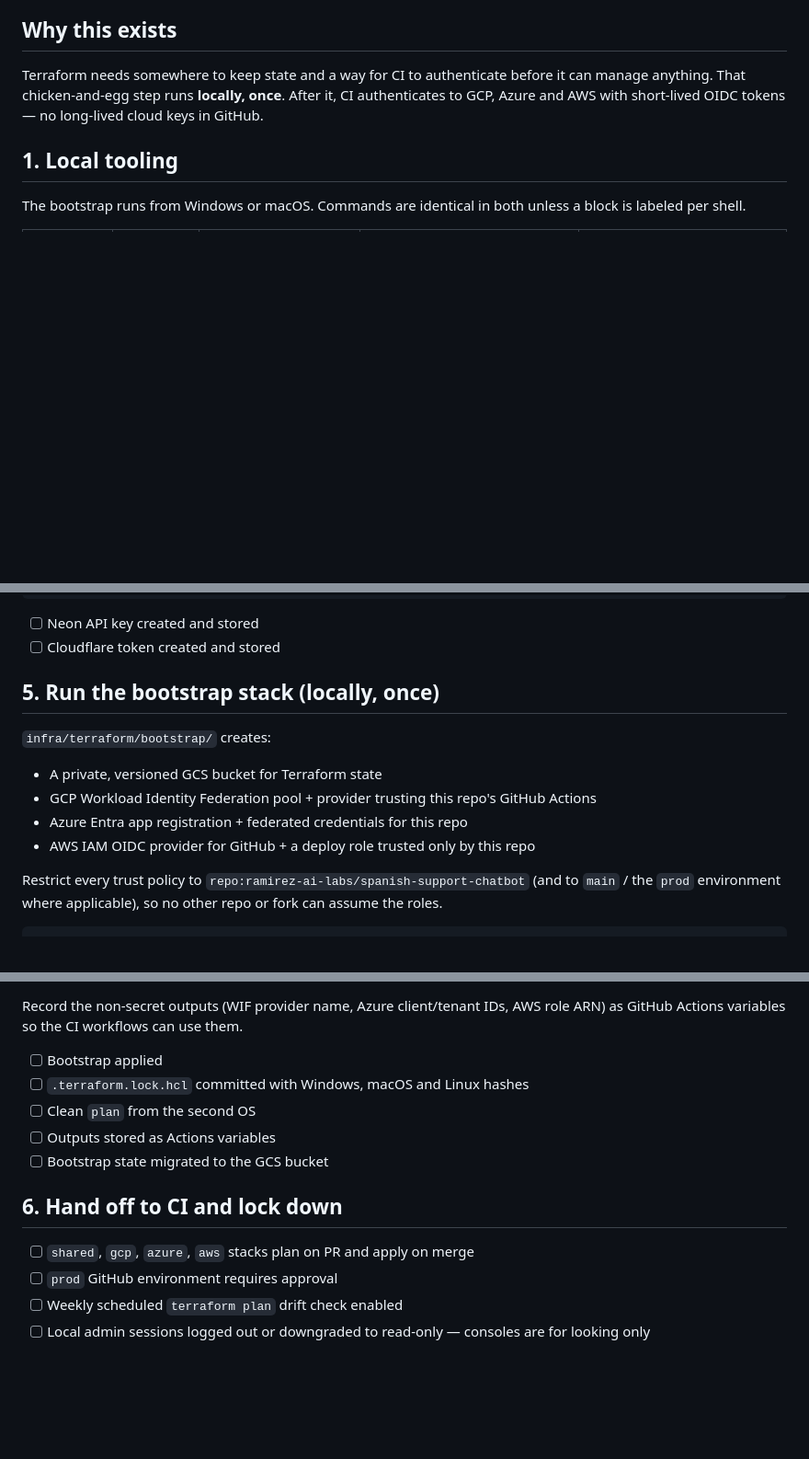
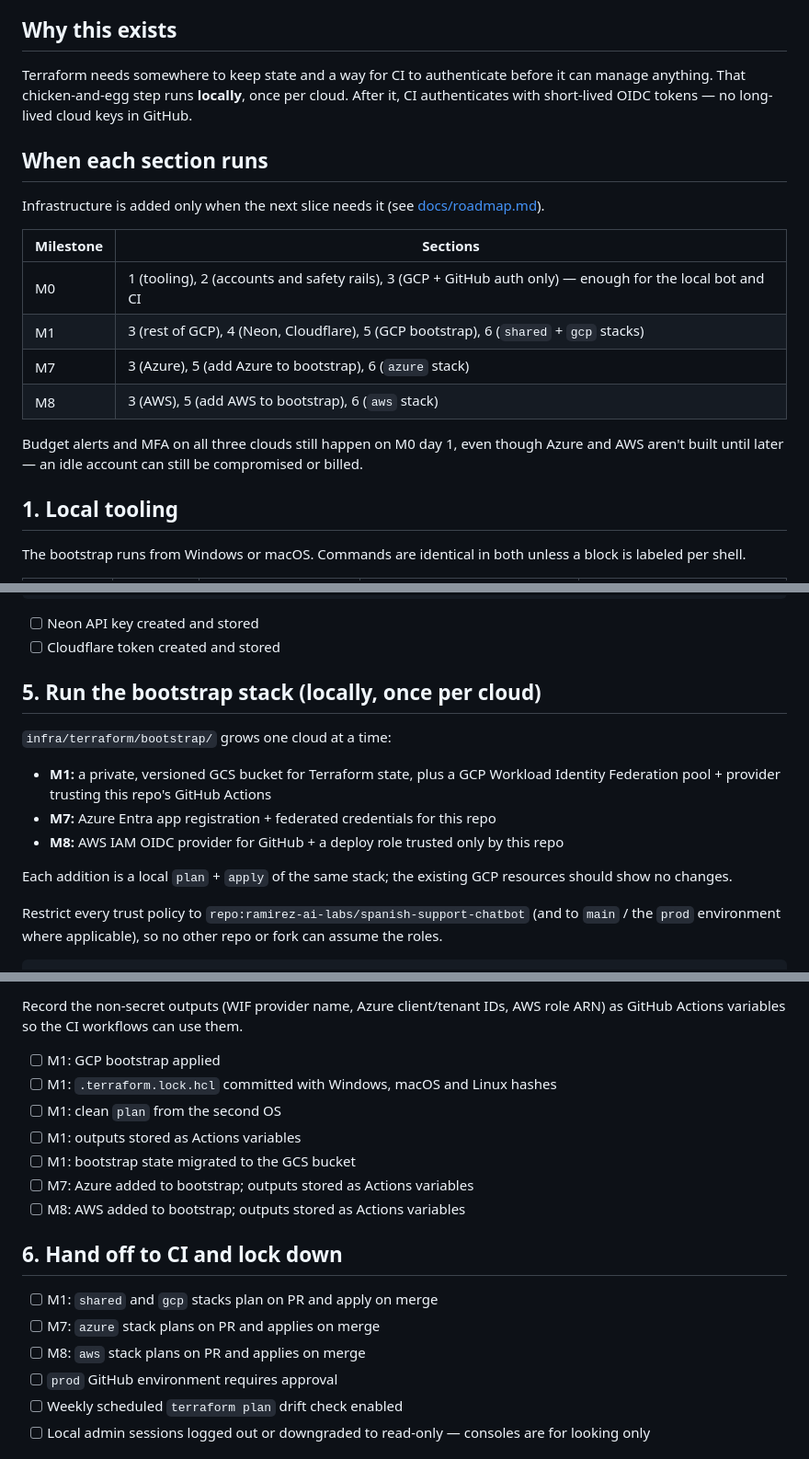
Before and after one commit to ramirez-ai-labs/spanish-support-chatbot, a Markdown page: infra/BOOTSTRAP.md, 3 parts joined by grey strips. Shown at 92% size. GitHub-like rendering; blank space fills up the shorter version.

```diff
--- a/infra/BOOTSTRAP.md
+++ b/infra/BOOTSTRAP.md
@@ -7,8 +7,22 @@ that aren't secret.
 ## Why this exists
 
 Terraform needs somewhere to keep state and a way for CI to authenticate before it can manage
-anything. That chicken-and-egg step runs **locally, once**. After it, CI authenticates to GCP,
-Azure and AWS with short-lived OIDC tokens — no long-lived cloud keys in GitHub.
+anything. That chicken-and-egg step runs **locally**, once per cloud. After it, CI authenticates
+with short-lived OIDC tokens — no long-lived cloud keys in GitHub.
+
+## When each section runs
+
+Infrastructure is added only when the next slice needs it (see [docs/roadmap.md](../docs/roadmap.md)).
+
+| Milestone | Sections |
+| --- | --- |
+| M0 | 1 (tooling), 2 (accounts and safety rails), 3 (GCP + GitHub auth only) — enough for the local bot and CI |
+| M1 | 3 (rest of GCP), 4 (Neon, Cloudflare), 5 (GCP bootstrap), 6 (`shared` + `gcp` stacks) |
+| M7 | 3 (Azure), 5 (add Azure to bootstrap), 6 (`azure` stack) |
+| M8 | 3 (AWS), 5 (add AWS to bootstrap), 6 (`aws` stack) |
+
+Budget alerts and MFA on all three clouds still happen on M0 day 1, even though Azure and AWS
+aren't built until later — an idle account can still be compromised or billed.
 
 ## 1. Local tooling
 
@@ -138,14 +152,17 @@ gh variable set CLOUDFLARE_ACCOUNT_ID --body <account-id>
 - [ ] Neon API key created and stored
 - [ ] Cloudflare token created and stored
 
-## 5. Run the bootstrap stack (locally, once)
+## 5. Run the bootstrap stack (locally, once per cloud)
 
-`infra/terraform/bootstrap/` creates:
+`infra/terraform/bootstrap/` grows one cloud at a time:
 
-- A private, versioned GCS bucket for Terraform state
-- GCP Workload Identity Federation pool + provider trusting this repo's GitHub Actions
-- Azure Entra app registration + federated credentials for this repo
-- AWS IAM OIDC provider for GitHub + a deploy role trusted only by this repo
+- **M1:** a private, versioned GCS bucket for Terraform state, plus a GCP Workload Identity
+  Federation pool + provider trusting this repo's GitHub Actions
+- **M7:** Azure Entra app registration + federated credentials for this repo
+- **M8:** AWS IAM OIDC provider for GitHub + a deploy role trusted only by this repo
+
+Each addition is a local `plan` + `apply` of the same stack; the existing GCP resources should
+show no changes.
 
 Restrict every trust policy to `repo:ramirez-ai-labs/spanish-support-chatbot` (and to `main` /
 the `prod` environment where applicable), so no other repo or fork can assume the roles.
@@ -169,15 +186,19 @@ no changes.
 Record the non-secret outputs (WIF provider name, Azure client/tenant IDs, AWS role ARN) as
 GitHub Actions variables so the CI workflows can use them.
 
-- [ ] Bootstrap applied
-- [ ] `.terraform.lock.hcl` committed with Windows, macOS and Linux hashes
-- [ ] Clean `plan` from the second OS
-- [ ] Outputs stored as Actions variables
-- [ ] Bootstrap state migrated to the GCS bucket
+- [ ] M1: GCP bootstrap applied
+- [ ] M1: `.terraform.lock.hcl` committed with Windows, macOS and Linux hashes
+- [ ] M1: clean `plan` from the second OS
+- [ ] M1: outputs stored as Actions variables
+- [ ] M1: bootstrap state migrated to the GCS bucket
+- [ ] M7: Azure added to bootstrap; outputs stored as Actions variables
+- [ ] M8: AWS added to bootstrap; outputs stored as Actions variables
 
 ## 6. Hand off to CI and lock down
 
-- [ ] `shared`, `gcp`, `azure`, `aws` stacks plan on PR and apply on merge
+- [ ] M1: `shared` and `gcp` stacks plan on PR and apply on merge
+- [ ] M7: `azure` stack plans on PR and applies on merge
+- [ ] M8: `aws` stack plans on PR and applies on merge
 - [ ] `prod` GitHub environment requires approval
 - [ ] Weekly scheduled `terraform plan` drift check enabled
 - [ ] Local admin sessions logged out or downgraded to read-only — consoles are for looking only
```
Also changed, not shown: CLAUDE.md (+13 -9 lines), docs/roadmap.md (+26 -20 lines).
